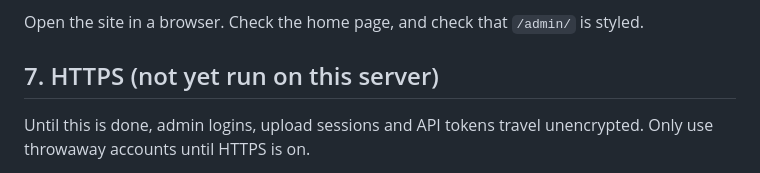
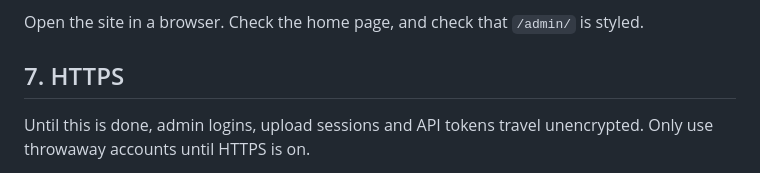
Before and after one commit to ImperialCollegeLondon/safedata_server, a Markdown page: docs/deployment.MD, the part around the change. Rendered like a GitHub page.

```diff
--- a/docs/deployment.MD
+++ b/docs/deployment.MD
@@ -220,7 +220,7 @@ sudo nginx -t && sudo systemctl reload nginx
 Open the site in a browser. Check the home page, and check that `/admin/` is
 styled.
 
-## 7. HTTPS (not yet run on this server)
+## 7. HTTPS
 
 Until this is done, admin logins, upload sessions and API tokens travel
 unencrypted. Only use throwaway accounts until HTTPS is on.
```
